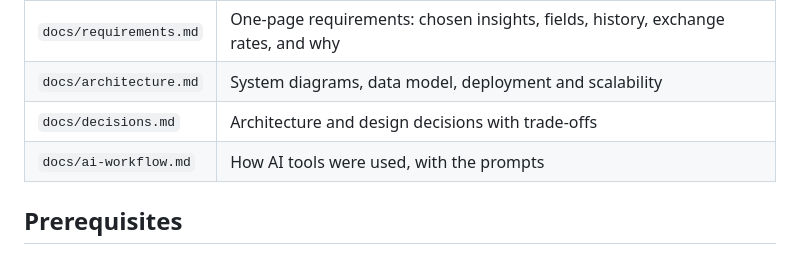
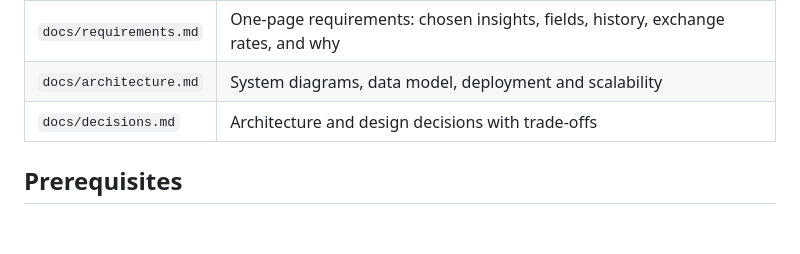
Before and after one commit to kuttekiran97/salary-management-system, a Markdown page: README.md, the part around the change. GitHub-like rendering; blank space fills up the shorter version.

Commit message:
docs: remove ai-workflow reference from README
Co-Authored-By: Claude Opus 4.5 <noreply@anthropic.com>

```diff
--- a/README.md
+++ b/README.md
@@ -11,7 +11,6 @@ Web-based salary management for ACME's HR team. It replaces the Excel sheets use
 | `docs/requirements.md` | One-page requirements: chosen insights, fields, history, exchange rates, and why |
 | `docs/architecture.md` | System diagrams, data model, deployment and scalability |
 | `docs/decisions.md` | Architecture and design decisions with trade-offs |
-| `docs/ai-workflow.md` | How AI tools were used, with the prompts |
 
 ## Prerequisites
 
```
